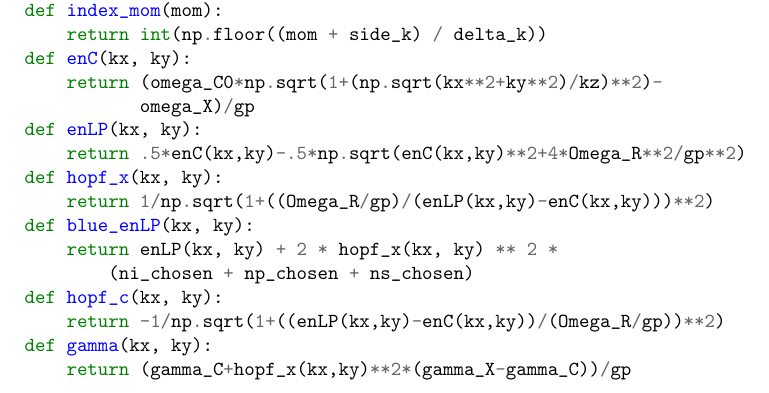
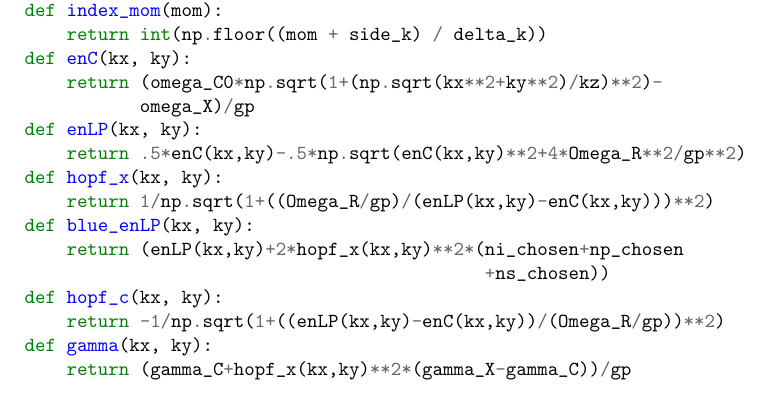
Before and after one commit to berceanu/thesis, a LaTeX thesis (thesis_berceanu.tex, which reads anc/scripts/source_code_opo.tex): part of page 70 of 141, cut so that both start at the same text. Compiled offline with pdfLaTeX.

Commit message:
Fixed minor bug in opodrag

```diff
--- a/anc/scripts/source_code_opo.tex
+++ b/anc/scripts/source_code_opo.tex
@@ -105,8 +106,8 @@
 \PY{k}{def} \PY{n+nf}{hopf\PYZus{}x}\PY{p}{(}\PY{n}{kx}\PY{p}{,} \PY{n}{ky}\PY{p}{)}\PY{p}{:}
     \PY{k}{return} \PY{l+m+mi}{1}\PY{o}{/}\PY{n}{np}\PY{o}{.}\PY{n}{sqrt}\PY{p}{(}\PY{l+m+mi}{1}\PY{o}{+}\PY{p}{(}\PY{p}{(}\PY{n}{Omega\PYZus{}R}\PY{o}{/}\PY{n}{gp}\PY{p}{)}\PY{o}{/}\PY{p}{(}\PY{n}{enLP}\PY{p}{(}\PY{n}{kx}\PY{p}{,}\PY{n}{ky}\PY{p}{)}\PY{o}{\PYZhy{}}\PY{n}{enC}\PY{p}{(}\PY{n}{kx}\PY{p}{,}\PY{n}{ky}\PY{p}{)}\PY{p}{)}\PY{p}{)}\PY{o}{*}\PY{o}{*}\PY{l+m+mi}{2}\PY{p}{)}
 \PY{k}{def} \PY{n+nf}{blue\PYZus{}enLP}\PY{p}{(}\PY{n}{kx}\PY{p}{,} \PY{n}{ky}\PY{p}{)}\PY{p}{:}
-    \PY{k}{return} \PY{n}{enLP}\PY{p}{(}\PY{n}{kx}\PY{p}{,} \PY{n}{ky}\PY{p}{)} \PY{o}{+} \PY{l+m+mi}{2} \PY{o}{*} \PY{n}{hopf\PYZus{}x}\PY{p}{(}\PY{n}{kx}\PY{p}{,} \PY{n}{ky}\PY{p}{)} \PY{o}{*}\PY{o}{*} \PY{l+m+mi}{2} \PY{o}{*}
-        \PY{p}{(}\PY{n}{ni\PYZus{}chosen} \PY{o}{+} \PY{n}{np\PYZus{}chosen} \PY{o}{+} \PY{n}{ns\PYZus{}chosen}\PY{p}{)}
+    \PY{k}{return} \PY{p}{(}\PY{n}{enLP}\PY{p}{(}\PY{n}{kx}\PY{p}{,}\PY{n}{ky}\PY{p}{)}\PY{o}{+}\PY{l+m+mi}{2}\PY{o}{*}\PY{n}{hopf\PYZus{}x}\PY{p}{(}\PY{n}{kx}\PY{p}{,}\PY{n}{ky}\PY{p}{)}\PY{o}{*}\PY{o}{*}\PY{l+m+mi}{2}\PY{o}{*}\PY{p}{(}\PY{n}{ni\PYZus{}chosen}\PY{o}{+}\PY{n}{np\PYZus{}chosen}
+                                            \PY{o}{+}\PY{n}{ns\PYZus{}chosen}\PY{p}{)}\PY{p}{)}
 \PY{k}{def} \PY{n+nf}{hopf\PYZus{}c}\PY{p}{(}\PY{n}{kx}\PY{p}{,} \PY{n}{ky}\PY{p}{)}\PY{p}{:}
     \PY{k}{return} \PY{o}{\PYZhy{}}\PY{l+m+mi}{1}\PY{o}{/}\PY{n}{np}\PY{o}{.}\PY{n}{sqrt}\PY{p}{(}\PY{l+m+mi}{1}\PY{o}{+}\PY{p}{(}\PY{p}{(}\PY{n}{enLP}\PY{p}{(}\PY{n}{kx}\PY{p}{,}\PY{n}{ky}\PY{p}{)}\PY{o}{\PYZhy{}}\PY{n}{enC}\PY{p}{(}\PY{n}{kx}\PY{p}{,}\PY{n}{ky}\PY{p}{)}\PY{p}{)}\PY{o}{/}\PY{p}{(}\PY{n}{Omega\PYZus{}R}\PY{o}{/}\PY{n}{gp}\PY{p}{)}\PY{p}{)}\PY{o}{*}\PY{o}{*}\PY{l+m+mi}{2}\PY{p}{)}
 \PY{k}{def} \PY{n+nf}{gamma}\PY{p}{(}\PY{n}{kx}\PY{p}{,} \PY{n}{ky}\PY{p}{)}\PY{p}{:}
```
Also changed, not shown: anc/scripts/source_code_opo.tex (1 more changed lines), 1 other file.
